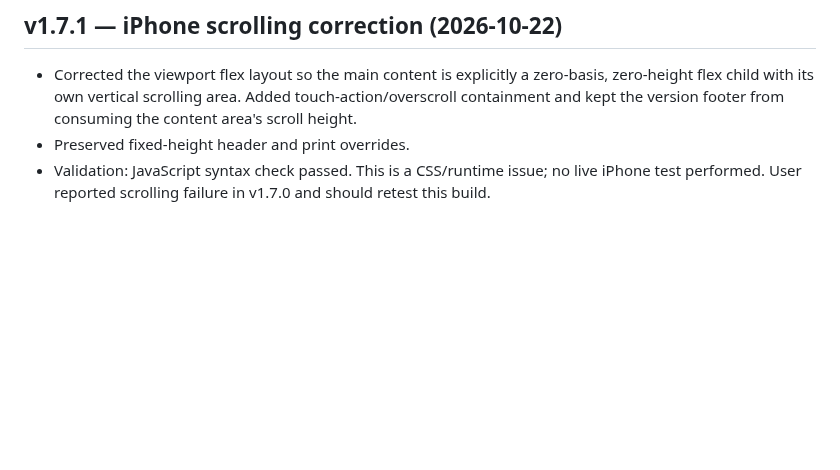
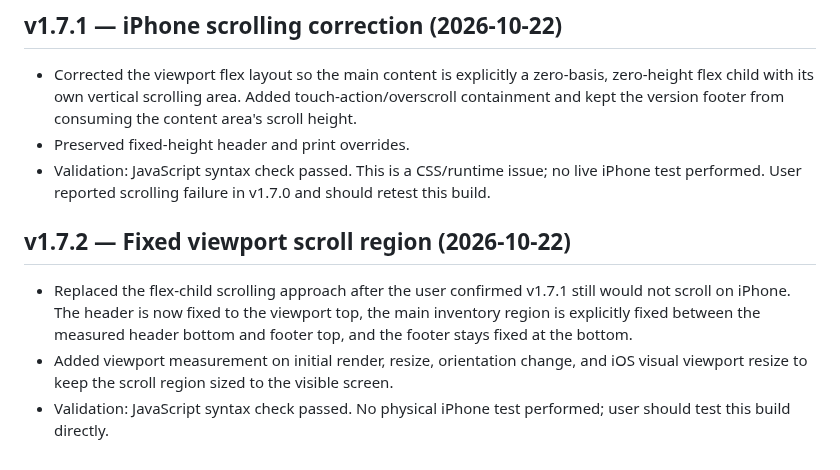
Before and after one commit to BobbyT416/BLS-Printer-Inventory, a Markdown page: HANDOFF.md, the part around the change. GitHub-like rendering; blank space fills up the shorter version.

Commit message:
Document v1.7.2 fixed viewport scrolling fix

```diff
--- a/HANDOFF.md
+++ b/HANDOFF.md
@@ -243,3 +243,9 @@ Fields include Barcode, Serial Number, Asset Tag, Date Received, Type, Model, Pa
 - Corrected the viewport flex layout so the main content is explicitly a zero-basis, zero-height flex child with its own vertical scrolling area. Added touch-action/overscroll containment and kept the version footer from consuming the content area's scroll height.
 - Preserved fixed-height header and print overrides.
 - Validation: JavaScript syntax check passed. This is a CSS/runtime issue; no live iPhone test performed. User reported scrolling failure in v1.7.0 and should retest this build.
+
+
+## v1.7.2 — Fixed viewport scroll region (2026-10-22)
+- Replaced the flex-child scrolling approach after the user confirmed v1.7.1 still would not scroll on iPhone. The header is now fixed to the viewport top, the main inventory region is explicitly fixed between the measured header bottom and footer top, and the footer stays fixed at the bottom.
+- Added viewport measurement on initial render, resize, orientation change, and iOS visual viewport resize to keep the scroll region sized to the visible screen.
+- Validation: JavaScript syntax check passed. No physical iPhone test performed; user should test this build directly.
```
